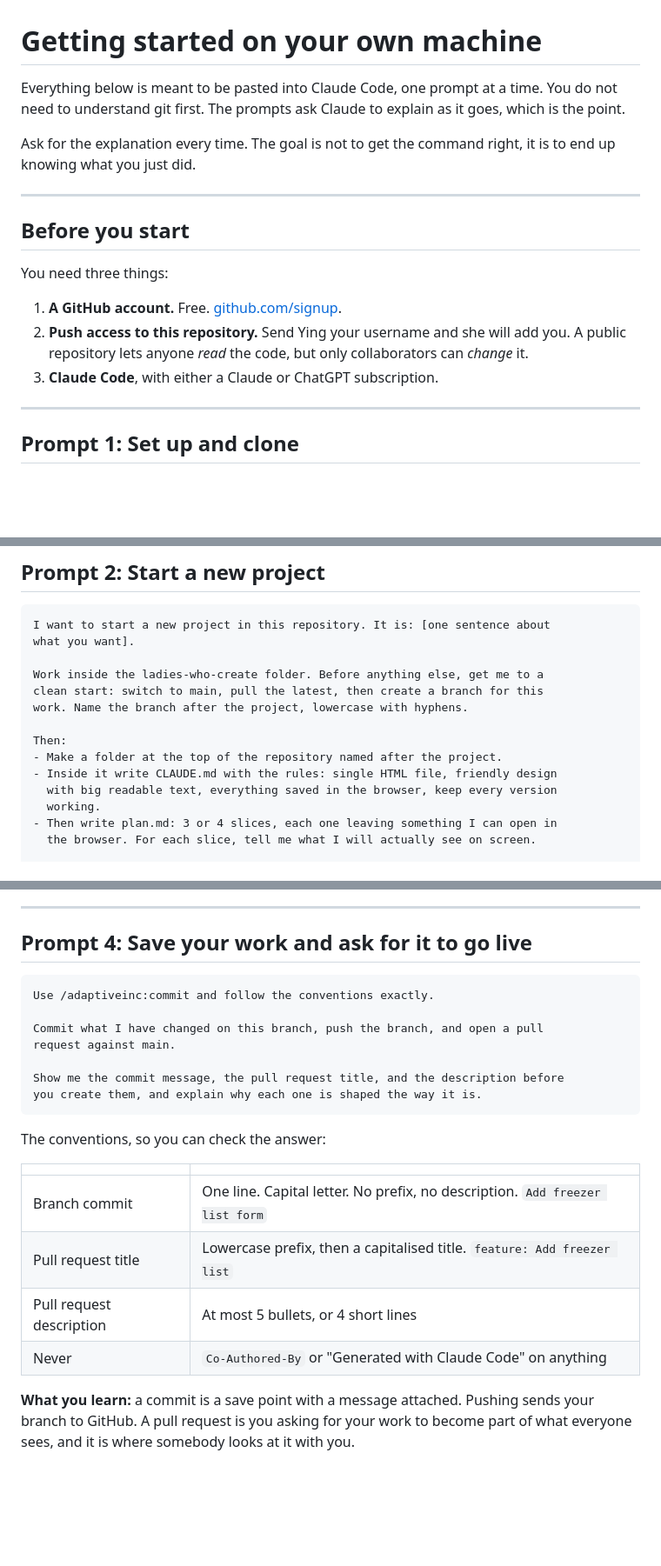
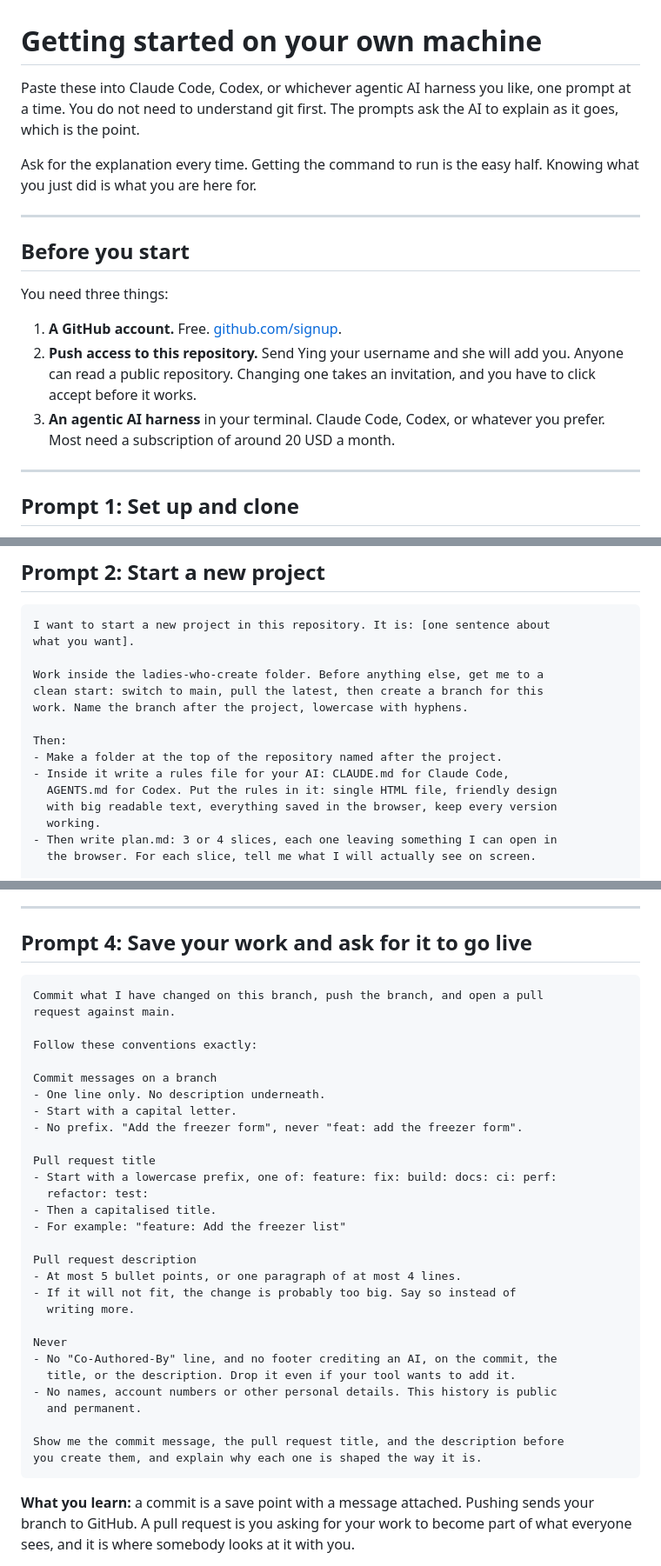
Before and after one commit to adaptiveinc/ladies-who-create, a Markdown page: GETTING-STARTED.md, 3 parts joined by grey strips. Shown at 87% size. GitHub-like rendering; blank space fills up the shorter version.

Commit message:
docs: make the getting-started guide tool-agnostic

````diff
--- a/GETTING-STARTED.md
+++ b/GETTING-STARTED.md
@@ -1,11 +1,11 @@
 # Getting started on your own machine
 
-Everything below is meant to be pasted into Claude Code, one prompt at a time.
-You do not need to understand git first. The prompts ask Claude to explain as it
-goes, which is the point.
+Paste these into Claude Code, Codex, or whichever agentic AI harness you like,
+one prompt at a time. You do not need to understand git first. The prompts ask
+the AI to explain as it goes, which is the point.
 
-Ask for the explanation every time. The goal is not to get the command right,
-it is to end up knowing what you just did.
+Ask for the explanation every time. Getting the command to run is the easy half.
+Knowing what you just did is what you are here for.
 
 ---
 
@@ -14,10 +14,11 @@ it is to end up knowing what you just did.
 You need three things:
 
 1. **A GitHub account.** Free. [github.com/signup](https://github.com/signup).
-2. **Push access to this repository.** Send Ying your username and she will
-   add you. A public repository lets anyone *read* the code, but only
-   collaborators can *change* it.
-3. **Claude Code**, with either a Claude or ChatGPT subscription.
+2. **Push access to this repository.** Send Ying your username and she will add
+   you. Anyone can read a public repository. Changing one takes an invitation,
+   and you have to click accept before it works.
+3. **An agentic AI harness** in your terminal. Claude Code, Codex, or whatever
+   you prefer. Most need a subscription of around 20 USD a month.
 
 ---
 
@@ -58,7 +59,8 @@ work. Name the branch after the project, lowercase with hyphens.
 
 Then:
 - Make a folder at the top of the repository named after the project.
-- Inside it write CLAUDE.md with the rules: single HTML file, friendly design
+- Inside it write a rules file for your AI: CLAUDE.md for Claude Code,
+  AGENTS.md for Codex. Put the rules in it: single HTML file, friendly design
   with big readable text, everything saved in the browser, keep every version
   working.
 - Then write plan.md: 3 or 4 slices, each one leaving something I can open in
@@ -94,23 +96,36 @@ working, and starting from an old copy is how you end up with a mess to untangle
 ## Prompt 4: Save your work and ask for it to go live
 
 ```
-Use /adaptiveinc:commit and follow the conventions exactly.
-
 Commit what I have changed on this branch, push the branch, and open a pull
 request against main.
+
+Follow these conventions exactly:
+
+Commit messages on a branch
+- One line only. No description underneath.
+- Start with a capital letter.
+- No prefix. "Add the freezer form", never "feat: add the freezer form".
+
+Pull request title
+- Start with a lowercase prefix, one of: feature: fix: build: docs: ci: perf:
+  refactor: test:
+- Then a capitalised title.
+- For example: "feature: Add the freezer list"
+
+Pull request description
+- At most 5 bullet points, or one paragraph of at most 4 lines.
+- If it will not fit, the change is probably too big. Say so instead of
+  writing more.
+
+Never
+- No "Co-Authored-By" line, and no footer crediting an AI, on the commit, the
+  title, or the description. Drop it even if your tool wants to add it.
+- No names, account numbers or other personal details. This history is public
+  and permanent.
 
 Show me the commit message, the pull request title, and the description before
 you create them, and explain why each one is shaped the way it is.
 ```
-
-The conventions, so you can check the answer:
-
-| | |
-|---|---|
-| Branch commit | One line. Capital letter. No prefix, no description. `Add freezer list form` |
-| Pull request title | Lowercase prefix, then a capitalised title. `feature: Add freezer list` |
-| Pull request description | At most 5 bullets, or 4 short lines |
-| Never | `Co-Authored-By` or "Generated with Claude Code" on anything |
 
 **What you learn:** a commit is a save point with a message attached. Pushing
 sends your branch to GitHub. A pull request is you asking for your work to
````
Also changed, not shown: other parts of GETTING-STARTED.md (+2 -1 lines).
